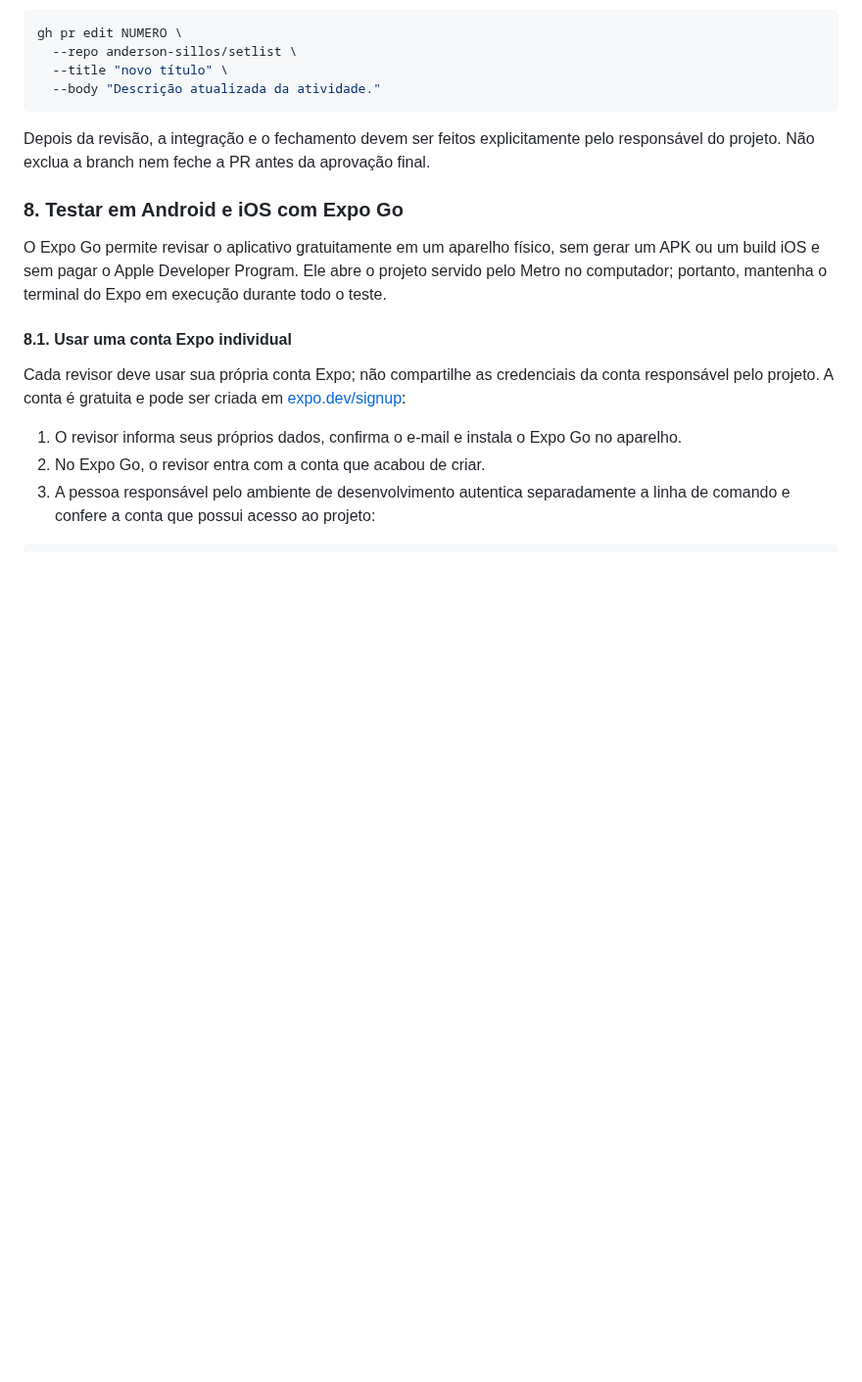
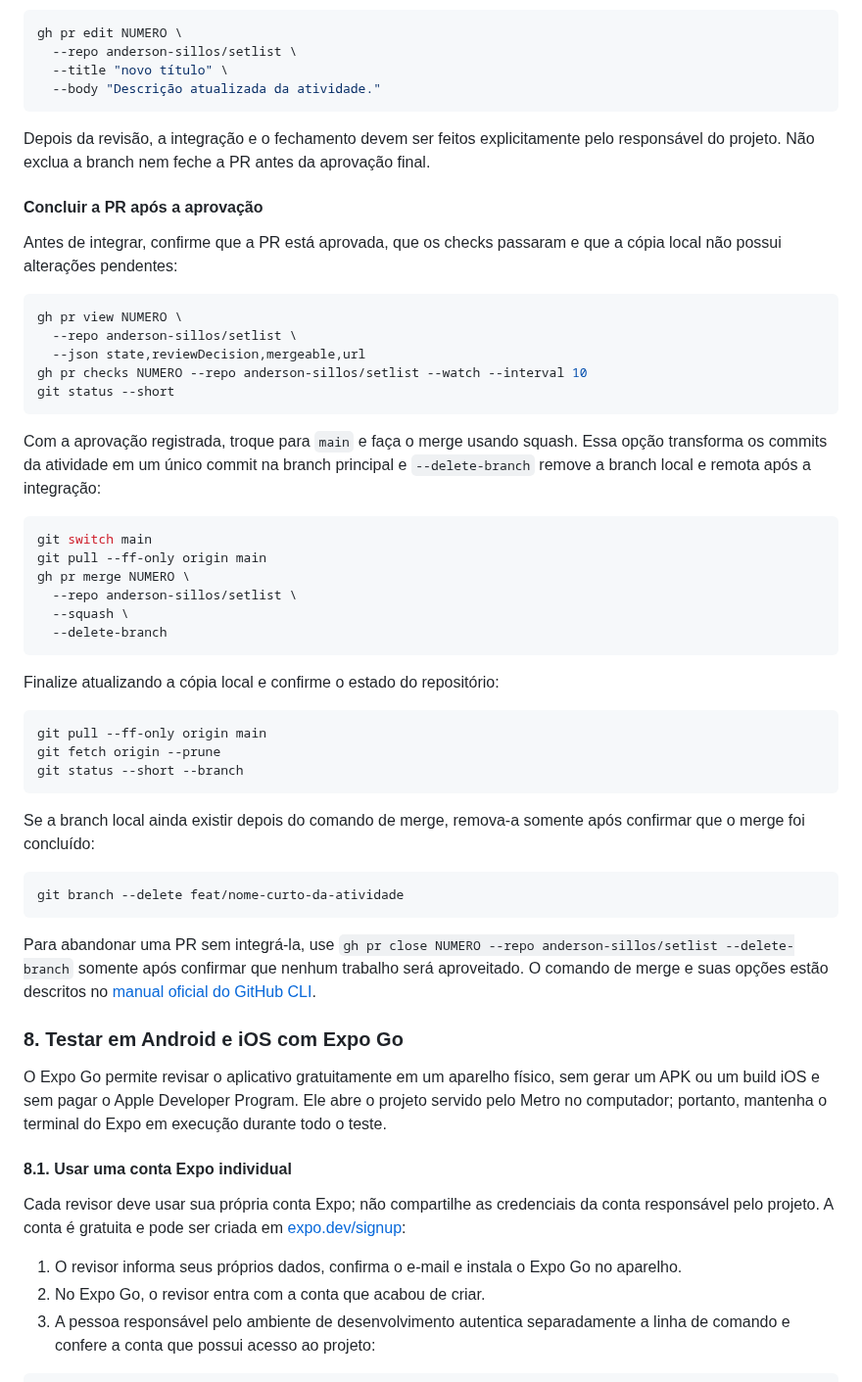
Before and after one commit to anderson-sillos/setlist, a Markdown page: README.md, the part around the change. Shown at 98% size. Drawn GitHub-style; blank space fills up the shorter version.

Commit message:
docs: documentar conclusao de pull request

````diff
--- a/README.md
+++ b/README.md
@@ -368,6 +368,45 @@ gh pr edit NUMERO \
 
 Depois da revisão, a integração e o fechamento devem ser feitos explicitamente pelo responsável do projeto. Não exclua a branch nem feche a PR antes da aprovação final.
 
+#### Concluir a PR após a aprovação
+
+Antes de integrar, confirme que a PR está aprovada, que os checks passaram e que a cópia local não possui alterações pendentes:
+
+```bash
+gh pr view NUMERO \
+  --repo anderson-sillos/setlist \
+  --json state,reviewDecision,mergeable,url
+gh pr checks NUMERO --repo anderson-sillos/setlist --watch --interval 10
+git status --short
+```
+
+Com a aprovação registrada, troque para `main` e faça o merge usando squash. Essa opção transforma os commits da atividade em um único commit na branch principal e `--delete-branch` remove a branch local e remota após a integração:
+
+```bash
+git switch main
+git pull --ff-only origin main
+gh pr merge NUMERO \
+  --repo anderson-sillos/setlist \
+  --squash \
+  --delete-branch
+```
+
+Finalize atualizando a cópia local e confirme o estado do repositório:
+
+```bash
+git pull --ff-only origin main
+git fetch origin --prune
+git status --short --branch
+```
+
+Se a branch local ainda existir depois do comando de merge, remova-a somente após confirmar que o merge foi concluído:
+
+```bash
+git branch --delete feat/nome-curto-da-atividade
+```
+
+Para abandonar uma PR sem integrá-la, use `gh pr close NUMERO --repo anderson-sillos/setlist --delete-branch` somente após confirmar que nenhum trabalho será aproveitado. O comando de merge e suas opções estão descritos no [manual oficial do GitHub CLI](https://cli.github.com/manual/gh_pr_merge).
+
 ### 8. Testar em Android e iOS com Expo Go
 
 O Expo Go permite revisar o aplicativo gratuitamente em um aparelho físico, sem gerar um APK ou um build iOS e sem pagar o Apple Developer Program. Ele abre o projeto servido pelo Metro no computador; portanto, mantenha o terminal do Expo em execução durante todo o teste.
````
Also changed, not shown: docs/CODEX_HANDOFF.md (+1 -0 lines).
